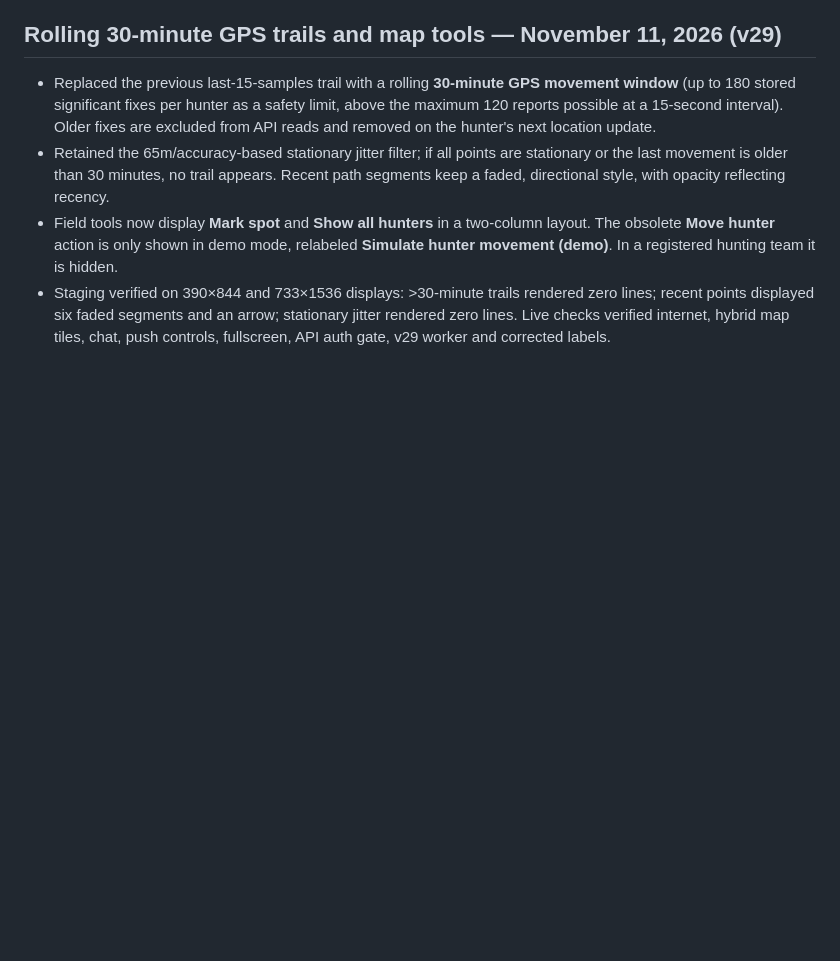
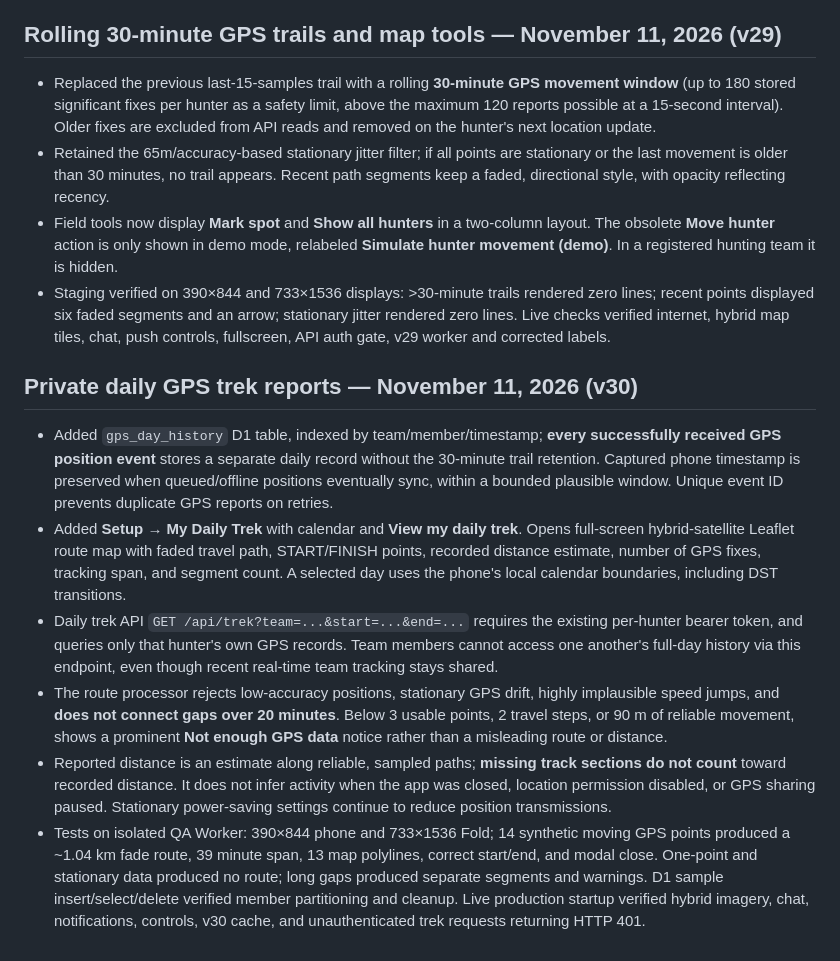
Before and after one commit to northstarventuresca-livebridge/northstarventures, a Markdown page: spectra-fieldlink/README.md, the part around the change. Rendered like a GitHub page; blank space fills up the shorter version.

Commit message:
Document daily private GPS archive and daily trek route report

```diff
--- a/spectra-fieldlink/README.md
+++ b/spectra-fieldlink/README.md
@@ -106,3 +106,11 @@
 - Retained the 65m/accuracy-based stationary jitter filter; if all points are stationary or the last movement is older than 30 minutes, no trail appears. Recent path segments keep a faded, directional style, with opacity reflecting recency.
 - Field tools now display **Mark spot** and **Show all hunters** in a two-column layout. The obsolete **Move hunter** action is only shown in demo mode, relabeled **Simulate hunter movement (demo)**. In a registered hunting team it is hidden.
 - Staging verified on 390×844 and 733×1536 displays: >30-minute trails rendered zero lines; recent points displayed six faded segments and an arrow; stationary jitter rendered zero lines. Live checks verified internet, hybrid map tiles, chat, push controls, fullscreen, API auth gate, v29 worker and corrected labels.
+
+## Private daily GPS trek reports — November 11, 2026 (v30)
+- Added `gps_day_history` D1 table, indexed by team/member/timestamp; **every successfully received GPS position event** stores a separate daily record without the 30-minute trail retention. Captured phone timestamp is preserved when queued/offline positions eventually sync, within a bounded plausible window. Unique event ID prevents duplicate GPS reports on retries.
+- Added **Setup → My Daily Trek** with calendar and **View my daily trek**. Opens full-screen hybrid-satellite Leaflet route map with faded travel path, START/FINISH points, recorded distance estimate, number of GPS fixes, tracking span, and segment count. A selected day uses the phone's local calendar boundaries, including DST transitions.
+- Daily trek API `GET /api/trek?team=...&start=...&end=...` requires the existing per-hunter bearer token, and queries only that hunter's own GPS records. Team members cannot access one another's full-day history via this endpoint, even though recent real-time team tracking stays shared.
+- The route processor rejects low-accuracy positions, stationary GPS drift, highly implausible speed jumps, and **does not connect gaps over 20 minutes**. Below 3 usable points, 2 travel steps, or 90 m of reliable movement, shows a prominent **Not enough GPS data** notice rather than a misleading route or distance.
+- Reported distance is an estimate along reliable, sampled paths; **missing track sections do not count** toward recorded distance. It does not infer activity when the app was closed, location permission disabled, or GPS sharing paused. Stationary power-saving settings continue to reduce position transmissions.
+- Tests on isolated QA Worker: 390×844 phone and 733×1536 Fold; 14 synthetic moving GPS points produced a ~1.04 km fade route, 39 minute span, 13 map polylines, correct start/end, and modal close. One-point and stationary data produced no route; long gaps produced separate segments and warnings. D1 sample insert/select/delete verified member partitioning and cleanup. Live production startup verified hybrid imagery, chat, notifications, controls, v30 cache, and unauthenticated trek requests returning HTTP 401.
```
